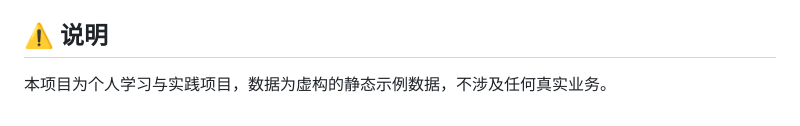
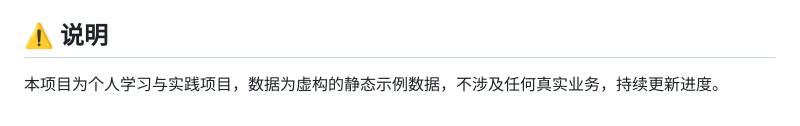
Before and after one commit to mfn636/E-commerce_agent_v1.0.2, a Markdown page: README.md, the part around the change. Drawn GitHub-style.

```diff
--- a/README.md
+++ b/README.md
@@ -100,4 +100,4 @@ python main.py
 
 ## ⚠️ 说明
 
-本项目为个人学习与实践项目，数据为虚构的静态示例数据，不涉及任何真实业务。
+本项目为个人学习与实践项目，数据为虚构的静态示例数据，不涉及任何真实业务，持续更新进度。
```
